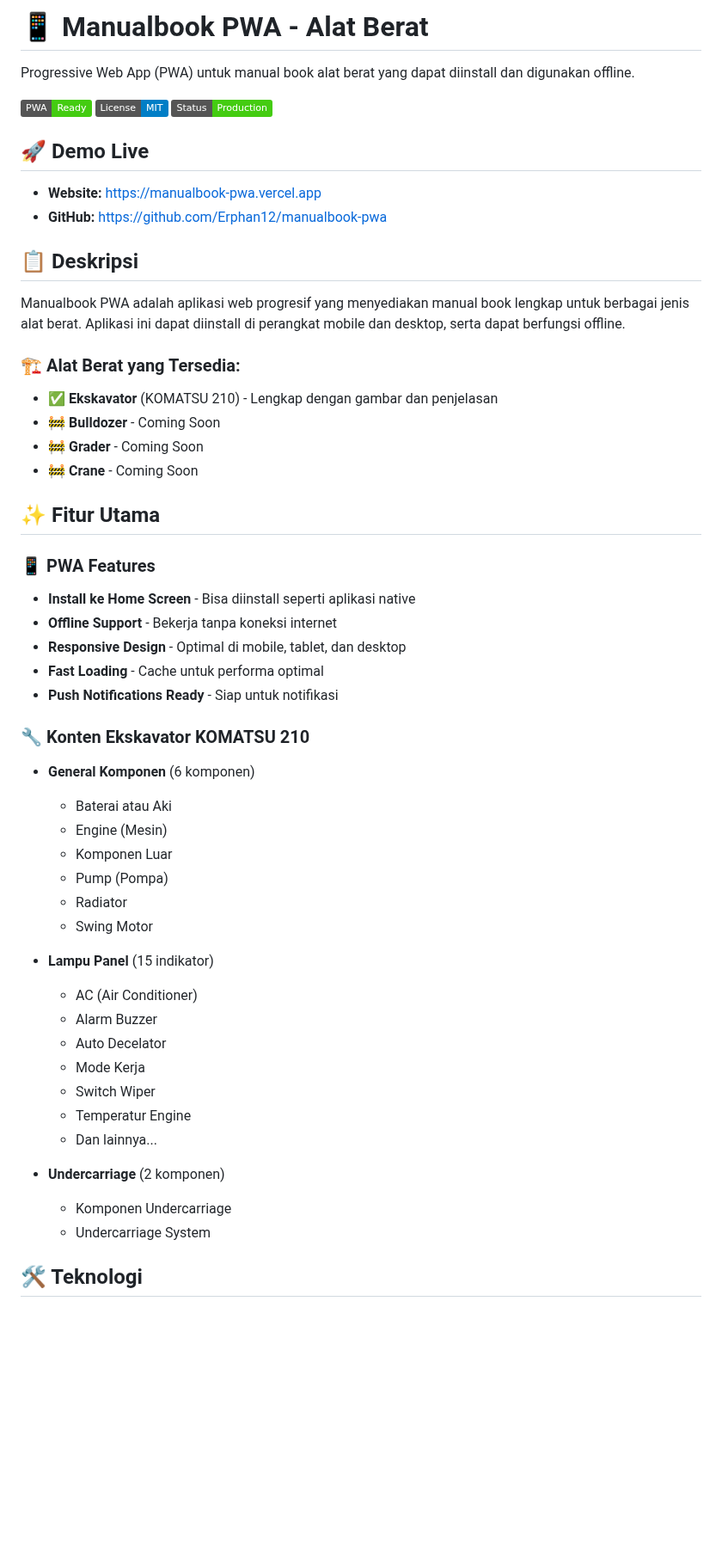
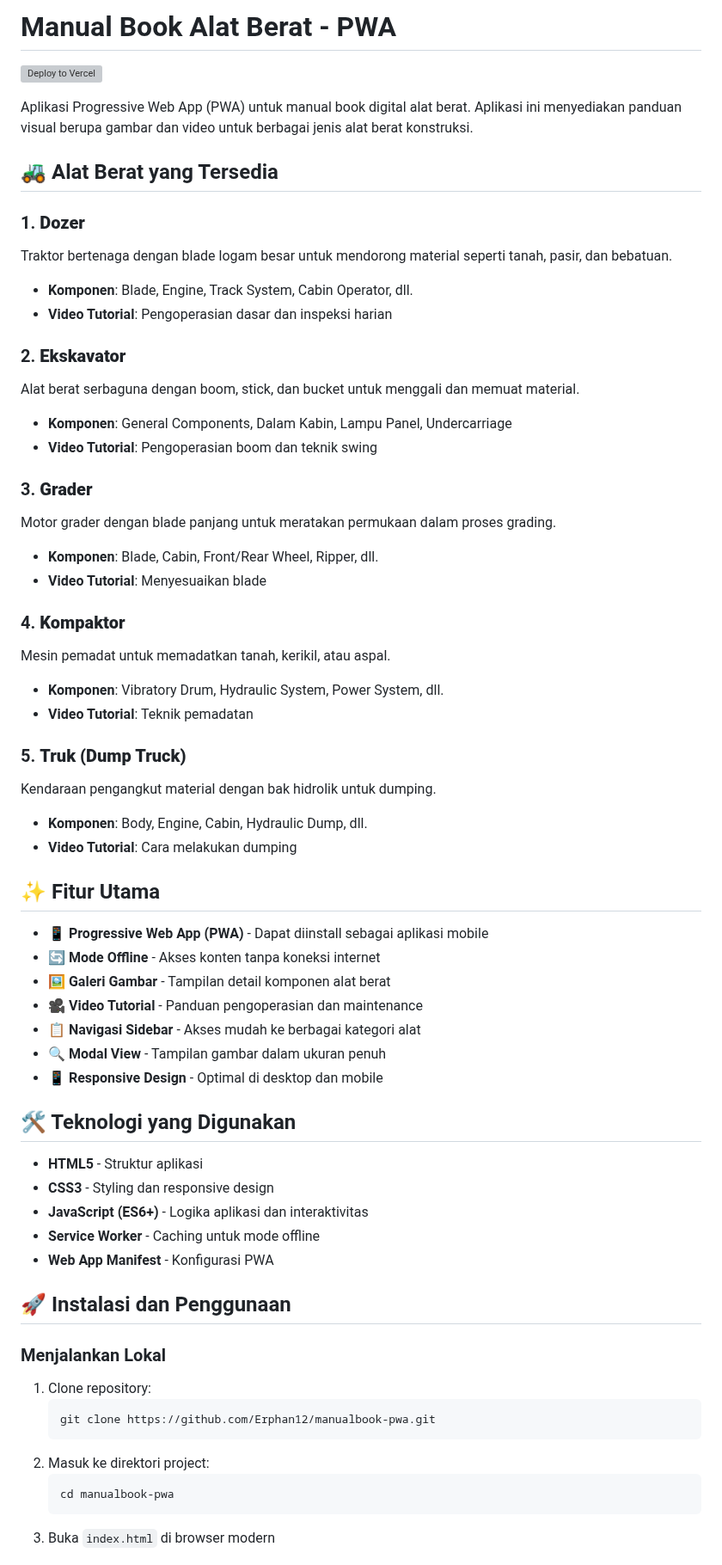
Before and after one commit to barudakngoding/manualbook-pwa, a Markdown page: README.MD, the part around one of its changes. Shown at 86% size. Rendered like a GitHub page; badges without logos; blank space fills up the shorter version; grey boxes are pictures that could not be loaded.

````diff
--- a/README.MD
+++ b/README.MD
@@ -1,56 +1,64 @@
-# 📱 Manualbook PWA - Alat Berat
+# Manual Book Alat Berat - PWA
 
-Progressive Web App (PWA) untuk manual book alat berat yang dapat diinstall dan digunakan offline.
+[![Deploy to Vercel](https://vercel.com/button)](https://vercel.com/import/project?template=https://github.com/Erphan12/manualbook-alat-berat)
 
-![PWA Badge](https://img.shields.io/badge/PWA-Ready-brightgreen)
-![License](https://img.shields.io/badge/License-MIT-blue)
-![Status](https://img.shields.io/badge/Status-Production-success)
+Aplikasi Progressive Web App (PWA) untuk manual book digital alat berat. Aplikasi ini menyediakan panduan visual berupa gambar dan video untuk berbagai jenis alat berat konstruksi.
 
-## 🚀 Demo Live
+## 🚜 Alat Berat yang Tersedia
 
-- **Website:** [https://manualbook-pwa.vercel.app](https://manualbook-pwa.vercel.app)
-- **GitHub:** [https://github.com/Erphan12/manualbook-pwa](https://github.com/USERNAME/manualbook-pwa)
+### 1. **Dozer**
+Traktor bertenaga dengan blade logam besar untuk mendorong material seperti tanah, pasir, dan bebatuan.
+- **Komponen**: Blade, Engine, Track System, Cabin Operator, dll.
+- **Video Tutorial**: Pengoperasian dasar dan inspeksi harian
 
-## 📋 Deskripsi
+### 2. **Ekskavator**
+Alat berat serbaguna dengan boom, stick, dan bucket untuk menggali dan memuat material.
+- **Komponen**: General Components, Dalam Kabin, Lampu Panel, Undercarriage
+- **Video Tutorial**: Pengoperasian boom dan teknik swing
 
-Manualbook PWA adalah aplikasi web progresif yang menyediakan manual book lengkap untuk berbagai jenis alat berat. Aplikasi ini dapat diinstall di perangkat mobile dan desktop, serta dapat berfungsi offline.
+### 3. **Grader**
+Motor grader dengan blade panjang untuk meratakan permukaan dalam proses grading.
+- **Komponen**: Blade, Cabin, Front/Rear Wheel, Ripper, dll.
+- **Video Tutorial**: Menyesuaikan blade
 
-### 🏗️ Alat Berat yang Tersedia:
-- **✅ Ekskavator** (KOMATSU 210) - Lengkap dengan gambar dan penjelasan
-- **🚧 Bulldozer** - Coming Soon
-- **🚧 Grader** - Coming Soon
-- **🚧 Crane** - Coming Soon
+### 4. **Kompaktor**
+Mesin pemadat untuk memadatkan tanah, kerikil, atau aspal.
+- **Komponen**: Vibratory Drum, Hydraulic System, Power System, dll.
+- **Video Tutorial**: Teknik pemadatan
+
+### 5. **Truk (Dump Truck)**
+Kendaraan pengangkut material dengan bak hidrolik untuk dumping.
+- **Komponen**: Body, Engine, Cabin, Hydraulic Dump, dll.
+- **Video Tutorial**: Cara melakukan dumping
 
 ## ✨ Fitur Utama
 
-### 📱 PWA Features
-- **Install ke Home Screen** - Bisa diinstall seperti aplikasi native
-- **Offline Support** - Bekerja tanpa koneksi internet
-- **Responsive Design** - Optimal di mobile, tablet, dan desktop
-- **Fast Loading** - Cache untuk performa optimal
-- **Push Notifications Ready** - Siap untuk notifikasi
+- 📱 **Progressive Web App (PWA)** - Dapat diinstall sebagai aplikasi mobile
+- 🔄 **Mode Offline** - Akses konten tanpa koneksi internet
+- 🖼️ **Galeri Gambar** - Tampilan detail komponen alat berat
+- 🎥 **Video Tutorial** - Panduan pengoperasian dan maintenance
+- 📋 **Navigasi Sidebar** - Akses mudah ke berbagai kategori alat
+- 🔍 **Modal View** - Tampilan gambar dalam ukuran penuh
+- 📱 **Responsive Design** - Optimal di desktop dan mobile
 
-### 🔧 Konten Ekskavator KOMATSU 210
-- **General Komponen** (6 komponen)
-  - Baterai atau Aki
-  - Engine (Mesin)
-  - Komponen Luar
-  - Pump (Pompa)
-  - Radiator
-  - Swing Motor
+## 🛠️ Teknologi yang Digunakan
 
-- **Lampu Panel** (15 indikator)
-  - AC (Air Conditioner)
-  - Alarm Buzzer
-  - Auto Decelator
-  - Mode Kerja
-  - Switch Wiper
-  - Temperatur Engine
-  - Dan lainnya...
+- **HTML5** - Struktur aplikasi
+- **CSS3** - Styling dan responsive design
+- **JavaScript (ES6+)** - Logika aplikasi dan interaktivitas
+- **Service Worker** - Caching untuk mode offline
+- **Web App Manifest** - Konfigurasi PWA
 
-- **Undercarriage** (2 komponen)
-  - Komponen Undercarriage
-  - Undercarriage System
+## 🚀 Instalasi dan Penggunaan
 
-## 🛠️ Teknologi
+### Menjalankan Lokal
+1. Clone repository:
+   ```bash
+   git clone https://github.com/Erphan12/manualbook-pwa.git
+   ```
+2. Masuk ke direktori project:
+   ```bash
+   cd manualbook-pwa
+   ```
+3. Buka `index.html` di browser modern
 
````
Also changed, not shown: other parts of README.MD (+39 -125 lines).
